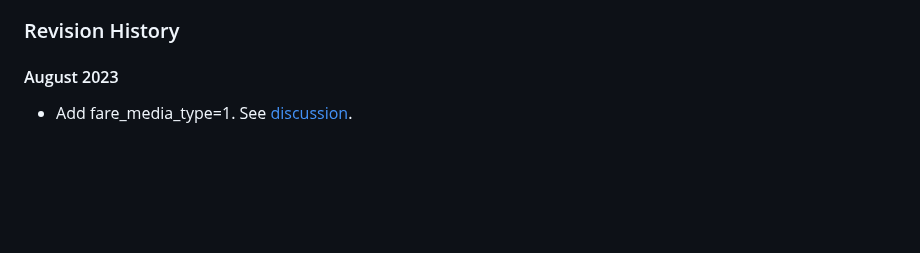
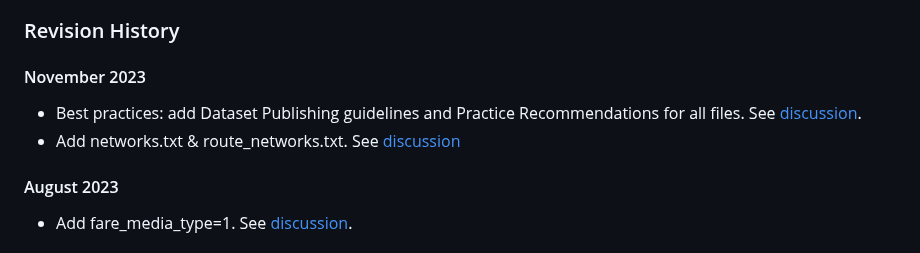
Before and after one commit to google/transit, a Markdown page: gtfs/CHANGES.md, the part around the change. Rendered like a GitHub page; blank space fills up the shorter version.

Commit message:
Updates Nov 2023

```diff
--- a/gtfs/CHANGES.md
+++ b/gtfs/CHANGES.md
@@ -52,6 +52,10 @@ When adding features to the specification, we want to avoid making changes that
 Every new feature adds complexity to the creation and reading of feeds. Therefore, we want to take care to only add features that we know to be useful. Ideally, any proposal will have been tested by generating data for a real transit system that uses the new feature and writing software to read and display it. Note that the GTFS readily allows for extensions to the format through the addition of extra columns and files that are ignored by the official parsers & validators, so proposals can be easily prototyped and tested on existing feeds.
 
 ### Revision History
+
+#### November 2023
+* Best practices: add Dataset Publishing guidelines and Practice Recommendations for all files. See [discussion](https://github.com/google/transit/pull/406).
+* Add networks.txt & route_networks.txt. See [discussion](https://github.com/google/transit/pull/405)
 
 #### August 2023
 * Add fare_media_type=1. See [discussion](https://github.com/google/transit/pull/385).
```
